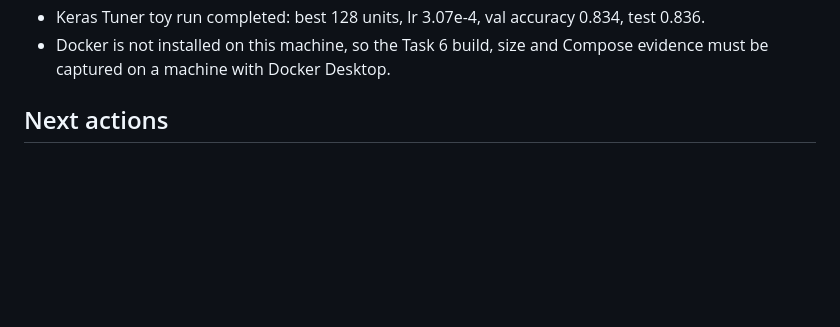
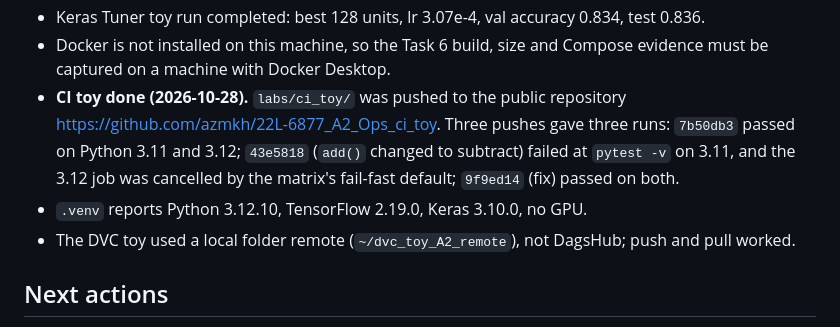
Before and after one commit to azmkh/22L-6877_A2_Ops, a Markdown page: reports/assignment_audit.md, the part around the change. Rendered like a GitHub page; blank space fills up the shorter version.

Commit message:
Record CI toy red/green runs and environment versions in the audit
Co-Authored-By: Claude Opus 5.5 <noreply@anthropic.com>

```diff
--- a/reports/assignment_audit.md
+++ b/reports/assignment_audit.md
@@ -62,6 +62,12 @@ claim screenshots, cloud activity, or report content that is not present in the
 - Keras Tuner toy run completed: best 128 units, lr 3.07e-4, val accuracy 0.834, test 0.836.
 - Docker is not installed on this machine, so the Task 6 build, size and Compose evidence must be
   captured on a machine with Docker Desktop.
+- **CI toy done (2026-10-28).** `labs/ci_toy/` was pushed to the public repository
+  https://github.com/azmkh/22L-6877_A2_Ops_ci_toy. Three pushes gave three runs: `7b50db3` passed on
+  Python 3.11 and 3.12; `43e5818` (`add()` changed to subtract) failed at `pytest -v` on 3.11, and the
+  3.12 job was cancelled by the matrix's fail-fast default; `9f9ed14` (fix) passed on both.
+- `.venv` reports Python 3.12.10, TensorFlow 2.19.0, Keras 3.10.0, no GPU.
+- The DVC toy used a local folder remote (`~/dvc_toy_A2_remote`), not DagsHub; push and pull worked.
 
 ## Next actions
 
```
